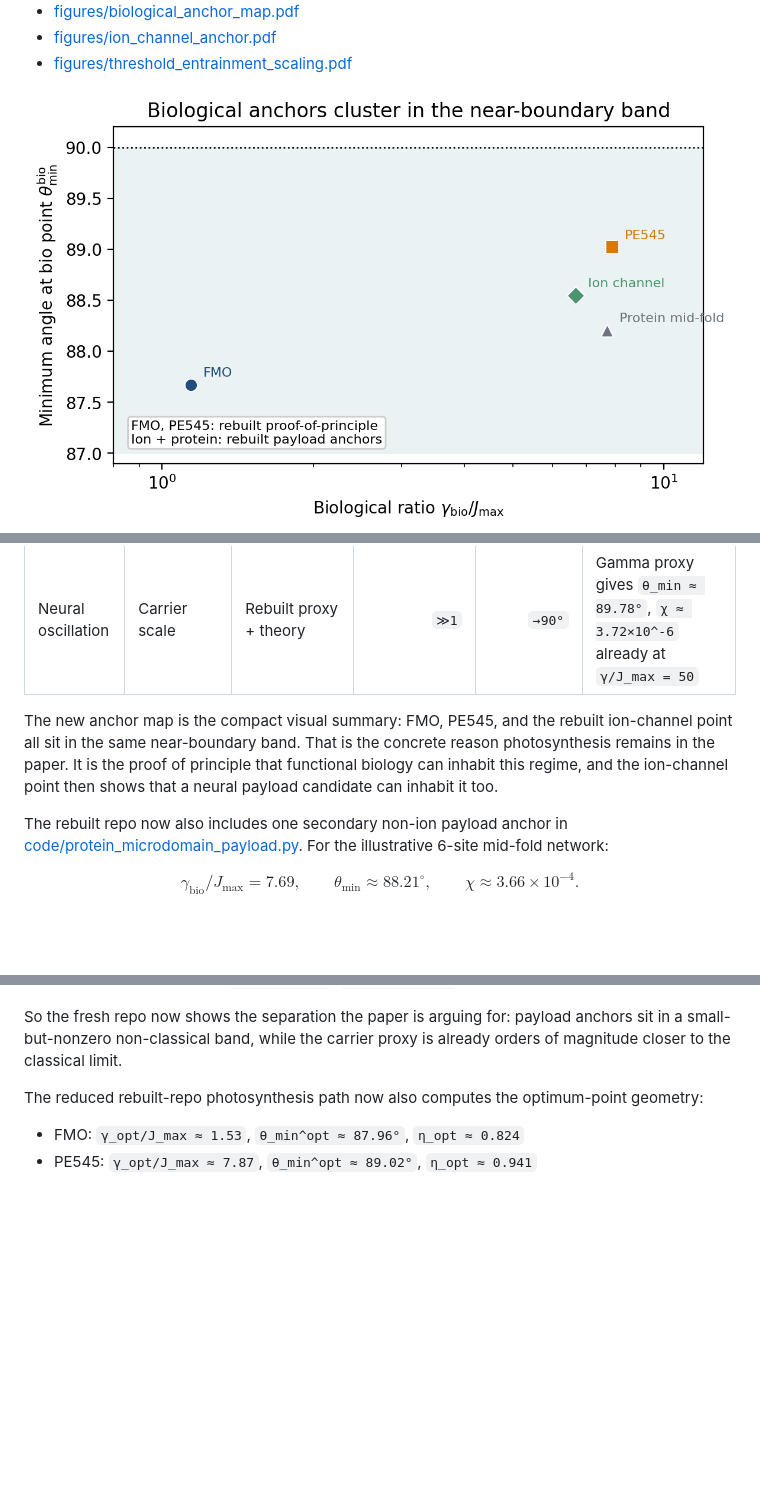
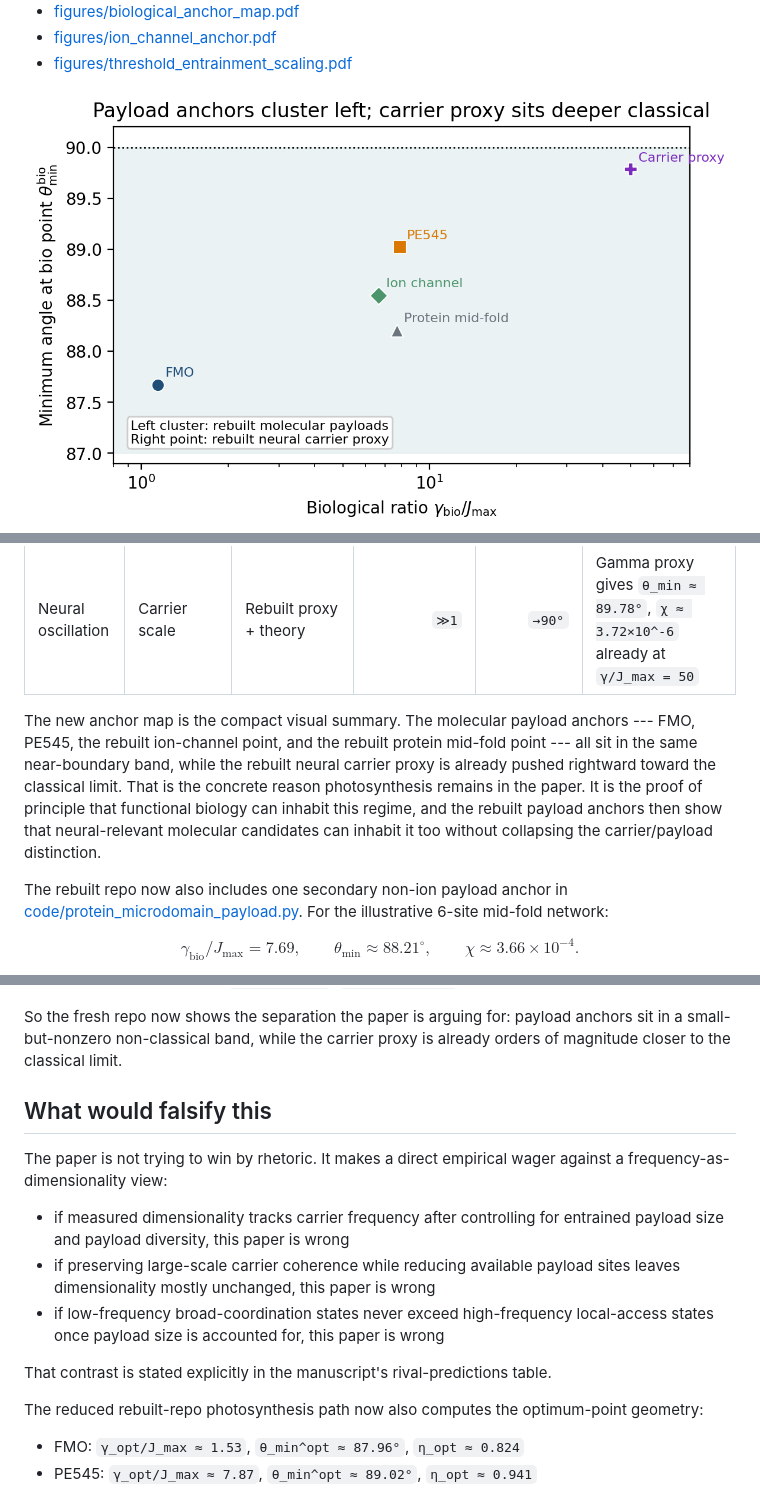
Before and after one commit to todd866/decoherence-dimensional-collapse, a Markdown page: README.md, 3 parts joined by grey strips. Rendered like a GitHub page; pictures changed too: figures/biological_anchor_map.png; blank space fills up the shorter version.

Commit message:
Make carrier-payload split visible and falsifiable

```diff
--- a/README.md
+++ b/README.md
@@ -104,7 +104,7 @@ The generated summary files are:
 | Protein mid-fold | Secondary payload | Rebuilt computation | 7.69 | 88.21° | Fresh secondary payload anchor |
 | Neural oscillation | Carrier scale | Rebuilt proxy + theory | `≫1` | `→90°` | Gamma proxy gives `θ_min ≈ 89.78°`, `χ ≈ 3.72×10^-6` already at `γ/J_max = 50` |
 
-The new anchor map is the compact visual summary: FMO, PE545, and the rebuilt ion-channel point all sit in the same near-boundary band. That is the concrete reason photosynthesis remains in the paper. It is the proof of principle that functional biology can inhabit this regime, and the ion-channel point then shows that a neural payload candidate can inhabit it too.
+The new anchor map is the compact visual summary. The molecular payload anchors --- FMO, PE545, the rebuilt ion-channel point, and the rebuilt protein mid-fold point --- all sit in the same near-boundary band, while the rebuilt neural carrier proxy is already pushed rightward toward the classical limit. That is the concrete reason photosynthesis remains in the paper. It is the proof of principle that functional biology can inhabit this regime, and the rebuilt payload anchors then show that neural-relevant molecular candidates can inhabit it too without collapsing the carrier/payload distinction.
 
 The rebuilt repo now also includes one secondary non-ion payload anchor in
 [code/protein_microdomain_payload.py](/Users/iantodd/Projects/highdimensional/physics/70_decoherence_dimensional_collapse/code/protein_microdomain_payload.py).
@@ -129,6 +129,16 @@ The carrier/payload split is also already quantitative in the rebuilt outputs:
 - Gamma-carrier proxy at `γ/J_max = 50`: `χ ≈ 3.72×10^-6`
 
 So the fresh repo now shows the separation the paper is arguing for: payload anchors sit in a small-but-nonzero non-classical band, while the carrier proxy is already orders of magnitude closer to the classical limit.
+
+## What would falsify this
+
+The paper is not trying to win by rhetoric. It makes a direct empirical wager against a frequency-as-dimensionality view:
+
+- if measured dimensionality tracks carrier frequency after controlling for entrained payload size and payload diversity, this paper is wrong
+- if preserving large-scale carrier coherence while reducing available payload sites leaves dimensionality mostly unchanged, this paper is wrong
+- if low-frequency broad-coordination states never exceed high-frequency local-access states once payload size is accounted for, this paper is wrong
+
+That contrast is stated explicitly in the manuscript's rival-predictions table.
 
 The reduced rebuilt-repo photosynthesis path now also computes the optimum-point geometry:
 
```
Also changed, not shown: reader_guide.md (+7 -3 lines), 7 other files.
